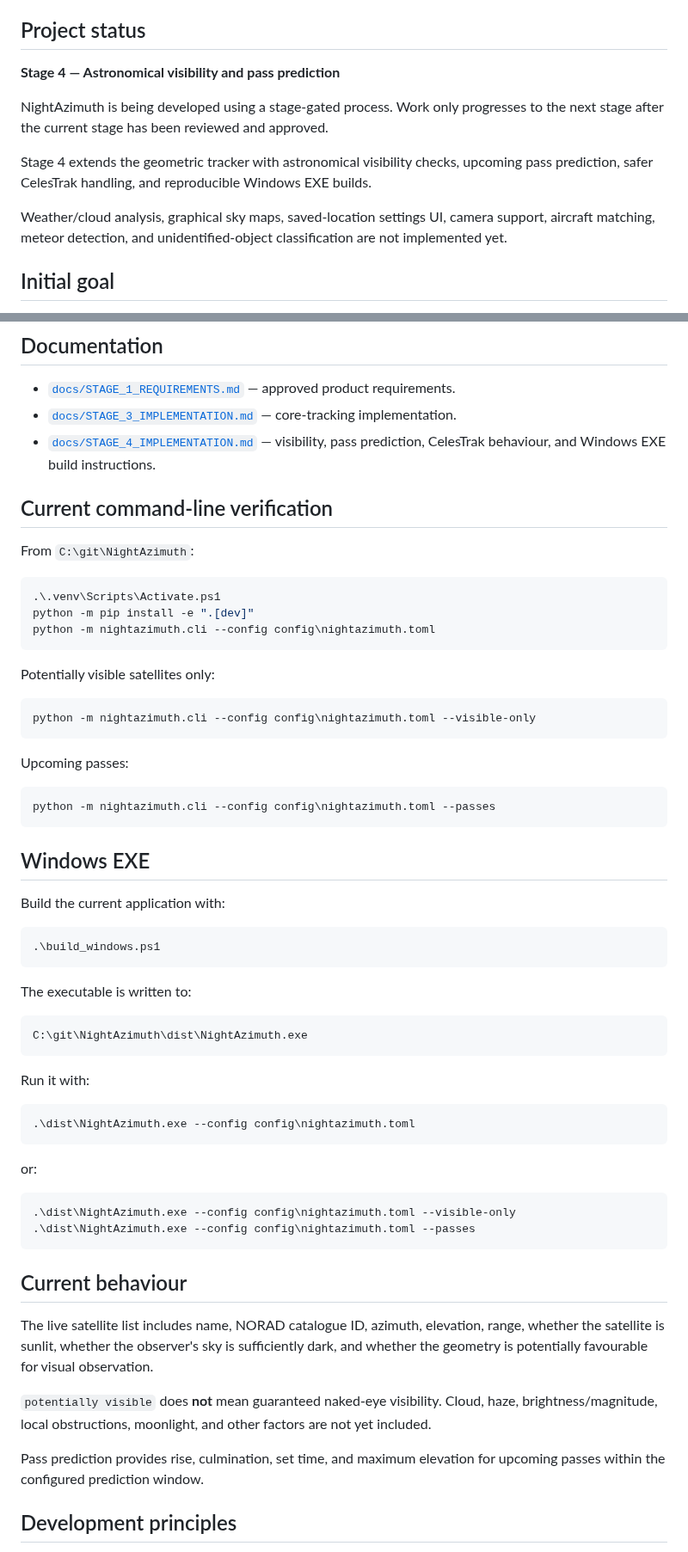
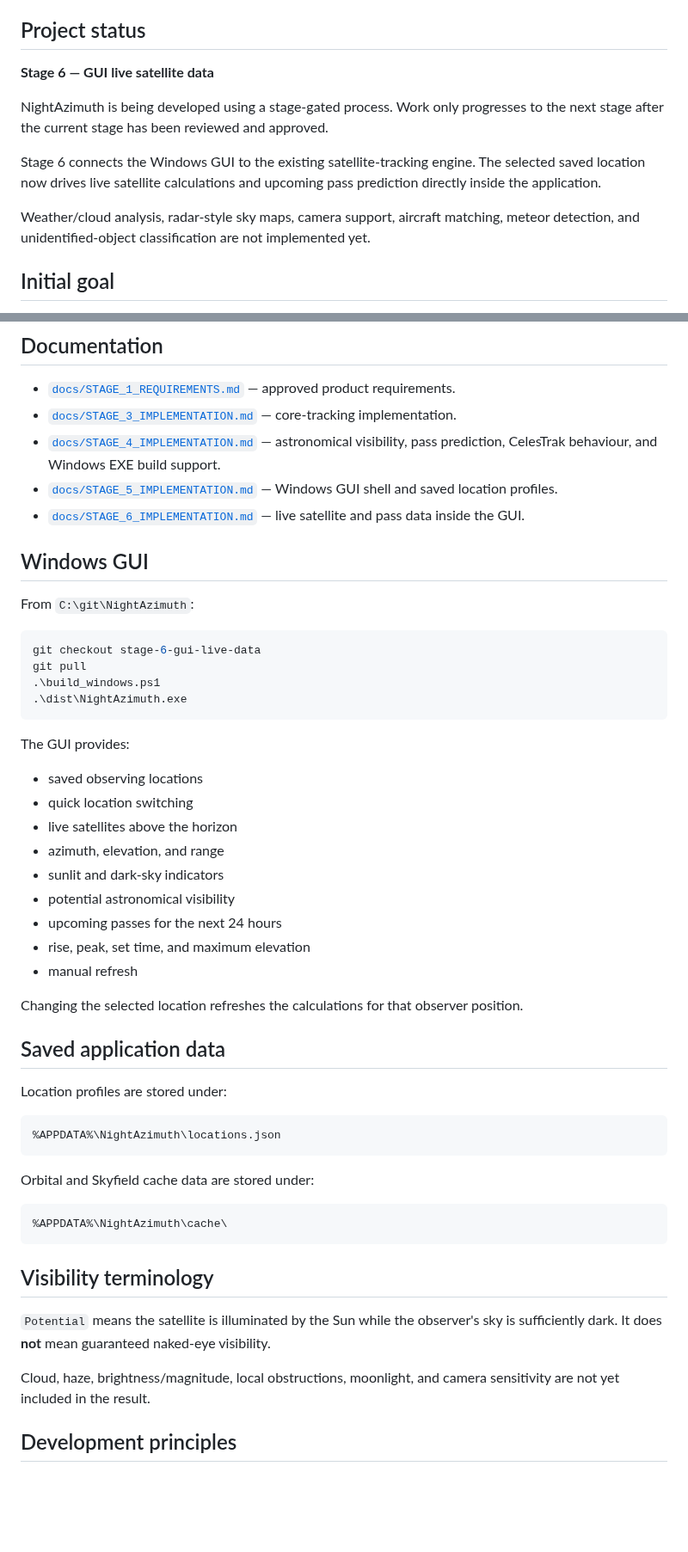
Before and after one commit to Frazmcc/NightAzimuth, a Markdown page: README.md, 2 parts joined by grey strips. Shown at 86% size. Drawn GitHub-style; blank space fills up the shorter version.

Commit message:
Update README for Stage 6 GUI

````diff
--- a/README.md
+++ b/README.md
@@ -4,13 +4,13 @@ Location-based live satellite tracking with directional sky identification and n
 
 ## Project status
 
-**Stage 4 — Astronomical visibility and pass prediction**
+**Stage 6 — GUI live satellite data**
 
 NightAzimuth is being developed using a stage-gated process. Work only progresses to the next stage after the current stage has been reviewed and approved.
 
-Stage 4 extends the geometric tracker with astronomical visibility checks, upcoming pass prediction, safer CelesTrak handling, and reproducible Windows EXE builds.
+Stage 6 connects the Windows GUI to the existing satellite-tracking engine. The selected saved location now drives live satellite calculations and upcoming pass prediction directly inside the application.
 
-Weather/cloud analysis, graphical sky maps, saved-location settings UI, camera support, aircraft matching, meteor detection, and unidentified-object classification are not implemented yet.
+Weather/cloud analysis, radar-style sky maps, camera support, aircraft matching, meteor detection, and unidentified-object classification are not implemented yet.
 
 ## Initial goal
 
@@ -22,64 +22,54 @@ Visibility will eventually combine orbital geometry, solar illumination, astrono
 
 - [`docs/STAGE_1_REQUIREMENTS.md`](docs/STAGE_1_REQUIREMENTS.md) — approved product requirements.
 - [`docs/STAGE_3_IMPLEMENTATION.md`](docs/STAGE_3_IMPLEMENTATION.md) — core-tracking implementation.
-- [`docs/STAGE_4_IMPLEMENTATION.md`](docs/STAGE_4_IMPLEMENTATION.md) — visibility, pass prediction, CelesTrak behaviour, and Windows EXE build instructions.
+- [`docs/STAGE_4_IMPLEMENTATION.md`](docs/STAGE_4_IMPLEMENTATION.md) — astronomical visibility, pass prediction, CelesTrak behaviour, and Windows EXE build support.
+- [`docs/STAGE_5_IMPLEMENTATION.md`](docs/STAGE_5_IMPLEMENTATION.md) — Windows GUI shell and saved location profiles.
+- [`docs/STAGE_6_IMPLEMENTATION.md`](docs/STAGE_6_IMPLEMENTATION.md) — live satellite and pass data inside the GUI.
 
-## Current command-line verification
+## Windows GUI
 
 From `C:\git\NightAzimuth`:
 
 ```powershell
-.\.venv\Scripts\Activate.ps1
-python -m pip install -e ".[dev]"
-python -m nightazimuth.cli --config config\nightazimuth.toml
+git checkout stage-6-gui-live-data
+git pull
+.\build_windows.ps1
+.\dist\NightAzimuth.exe
 ```
 
-Potentially visible satellites only:
+The GUI provides:
 
-```powershell
-python -m nightazimuth.cli --config config\nightazimuth.toml --visible-only
+- saved observing locations
+- quick location switching
+- live satellites above the horizon
+- azimuth, elevation, and range
+- sunlit and dark-sky indicators
+- potential astronomical visibility
+- upcoming passes for the next 24 hours
+- rise, peak, set time, and maximum elevation
+- manual refresh
+
+Changing the selected location refreshes the calculations for that observer position.
+
+## Saved application data
+
+Location profiles are stored under:
+
+```text
+%APPDATA%\NightAzimuth\locations.json
 ```
 
-Upcoming passes:
+Orbital and Skyfield cache data are stored under:
 
-```powershell
-python -m nightazimuth.cli --config config\nightazimuth.toml --passes
+```text
+%APPDATA%\NightAzimuth\cache\
 ```
 
-## Windows EXE
+## Visibility terminology
 
-Build the current application with:
+`Potential` means the satellite is illuminated by the Sun while the observer's sky is sufficiently dark. It does **not** mean guaranteed naked-eye visibility.
 
-```powershell
-.\build_windows.ps1
-```
-
-The executable is written to:
-
-```text
-C:\git\NightAzimuth\dist\NightAzimuth.exe
-```
-
-Run it with:
-
-```powershell
-.\dist\NightAzimuth.exe --config config\nightazimuth.toml
-```
-
-or:
-
-```powershell
-.\dist\NightAzimuth.exe --config config\nightazimuth.toml --visible-only
-.\dist\NightAzimuth.exe --config config\nightazimuth.toml --passes
-```
-
-## Current behaviour
-
-The live satellite list includes name, NORAD catalogue ID, azimuth, elevation, range, whether the satellite is sunlit, whether the observer's sky is sufficiently dark, and whether the geometry is potentially favourable for visual observation.
-
-`potentially visible` does **not** mean guaranteed naked-eye visibility. Cloud, haze, brightness/magnitude, local obstructions, moonlight, and other factors are not yet included.
-
-Pass prediction provides rise, culmination, set time, and maximum elevation for upcoming passes within the configured prediction window.
+Cloud, haze, brightness/magnitude, local obstructions, moonlight, and camera sensitivity are not yet included in the result.
 
 ## Development principles
 
````
Also changed, not shown: other parts of README.md (+1 -1 lines).
